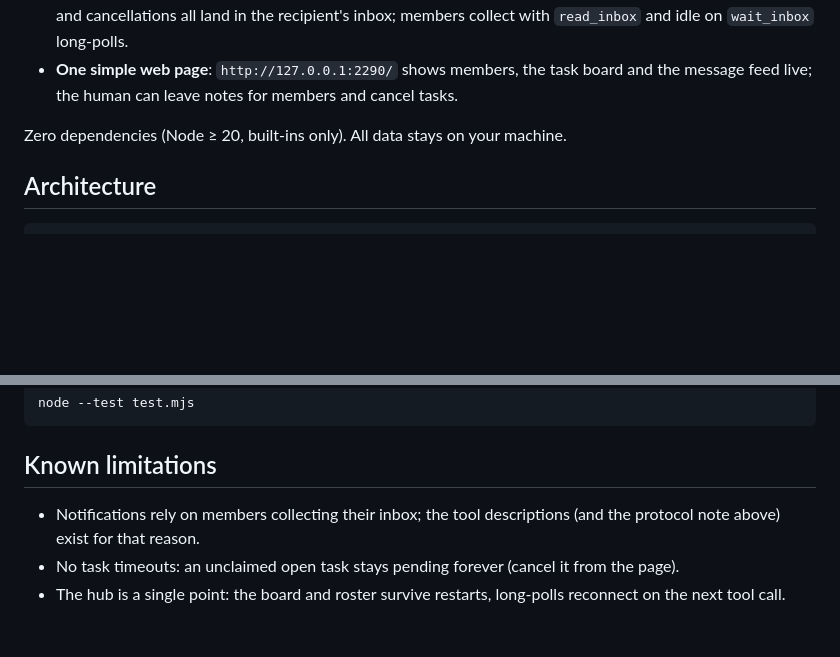
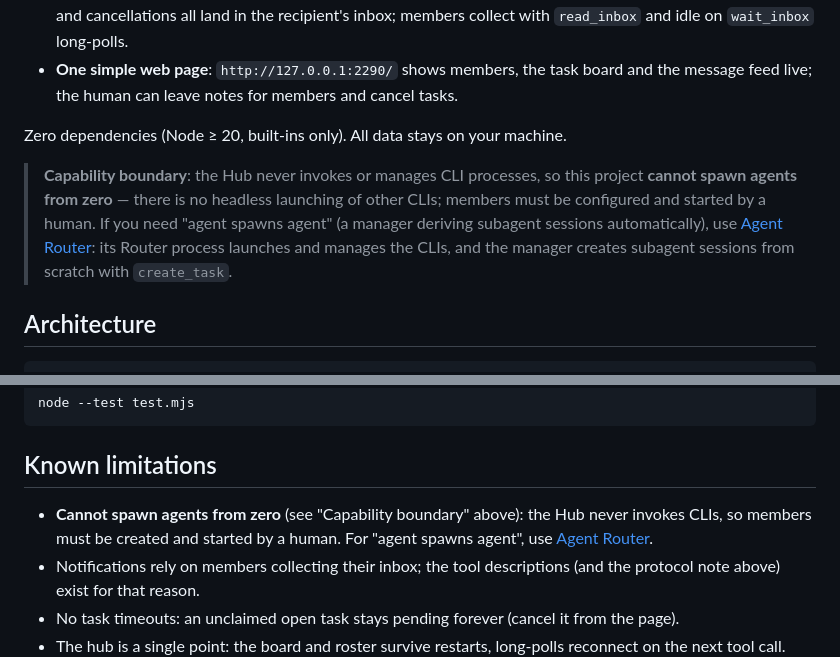
Before and after one commit to dazhi666666/agent-router-mcp, a Markdown page: README.md, 2 parts joined by grey strips. GitHub-like rendering; blank space fills up the shorter version.

Commit message:
Document capability boundary: no agent-spawns-agent; point to agent-router

```diff
--- a/README.md
+++ b/README.md
@@ -10,6 +10,8 @@
 - **One simple web page**: `http://127.0.0.1:2290/` shows members, the task board and the message feed live; the human can leave notes for members and cancel tasks.
 
 Zero dependencies (Node ≥ 20, built-ins only). All data stays on your machine.
+
+> **Capability boundary**: the Hub never invokes or manages CLI processes, so this project **cannot spawn agents from zero** — there is no headless launching of other CLIs; members must be configured and started by a human. If you need "agent spawns agent" (a manager deriving subagent sessions automatically), use [Agent Router](https://github.com/dazhi666666/agent-router): its Router process launches and manages the CLIs, and the manager creates subagent sessions from scratch with `create_task`.
 
 ## Architecture
 
@@ -120,6 +122,7 @@ node --test test.mjs
 
 ## Known limitations
 
+- **Cannot spawn agents from zero** (see "Capability boundary" above): the Hub never invokes CLIs, so members must be created and started by a human. For "agent spawns agent", use [Agent Router](https://github.com/dazhi666666/agent-router).
 - Notifications rely on members collecting their inbox; the tool descriptions (and the protocol note above) exist for that reason.
 - No task timeouts: an unclaimed open task stays pending forever (cancel it from the page).
 - The hub is a single point: the board and roster survive restarts, long-polls reconnect on the next tool call.
```
Also changed, not shown: README.zh-CN.md (+3 -0 lines).
